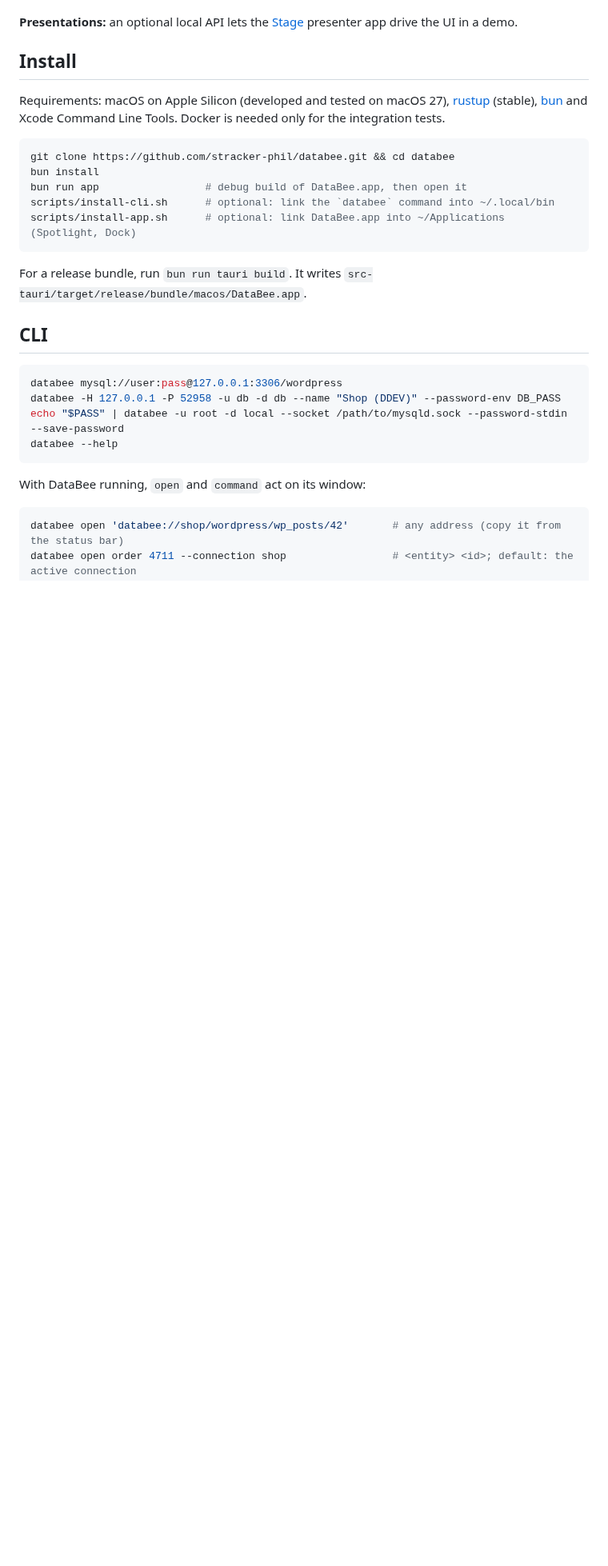
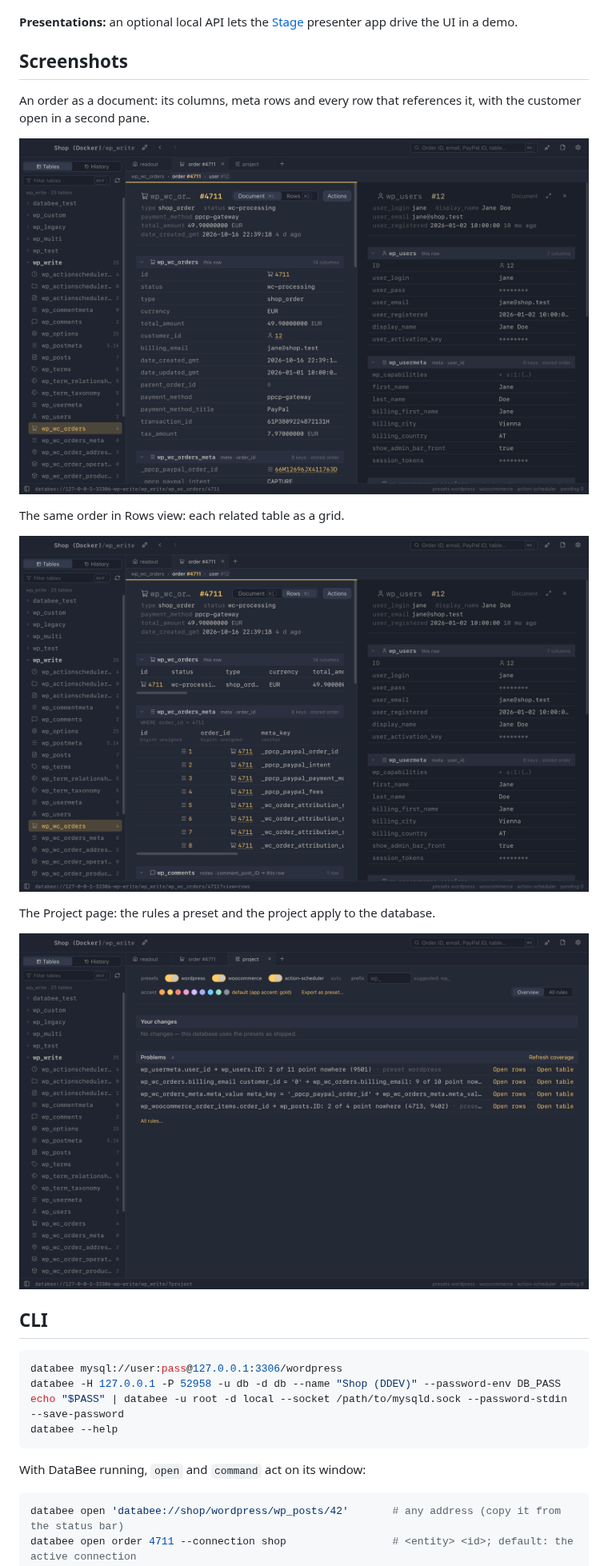
Before and after one commit to stracker-phil/databee, a Markdown page: README.md, the part around one of its changes. Shown at 80% size. Rendered like a GitHub page; pictures changed too: docs/images/document.png (added), docs/images/project.png (added), docs/images/rows.png (added); blank space fills up the shorter version.

````diff
--- a/README.md
+++ b/README.md
@@ -82,20 +82,20 @@ point a coding agent at it and adapt it to your platform or needs. See [Adapt it
 **Presentations:** an optional local API lets the [Stage](docs/stage.md) presenter app drive the UI in a
 demo.
 
-## Install
+## Screenshots
 
-Requirements: macOS on Apple Silicon (developed and tested on macOS 27), [rustup](https://rustup.rs) (stable), [bun](https://bun.sh)
-and Xcode Command Line Tools. Docker is needed only for the integration tests.
+An order as a document: its columns, meta rows and every row that references it, with the customer open in
+a second pane.
 
-```sh
-git clone https://github.com/stracker-phil/databee.git && cd databee
-bun install
-bun run app                 # debug build of DataBee.app, then open it
-scripts/install-cli.sh      # optional: link the `databee` command into ~/.local/bin
-scripts/install-app.sh      # optional: link DataBee.app into ~/Applications (Spotlight, Dock)
-```
+![An order and its customer as two panes](docs/images/document.png)
 
-For a release bundle, run `bun run tauri build`. It writes `src-tauri/target/release/bundle/macos/DataBee.app`.
+The same order in Rows view: each related table as a grid.
+
+![An order in Rows view](docs/images/rows.png)
+
+The Project page: the rules a preset and the project apply to the database.
+
+![The Project page](docs/images/project.png)
 
 ## CLI
 
````
Also changed, not shown: other parts of README.md (+13 -26 lines), AGENTS.md (added, +68 -0 lines), docs/images/database-table.png (deleted), docs/images/readout.png (added), docs/images/wordpress-dashboard.png (deleted).
